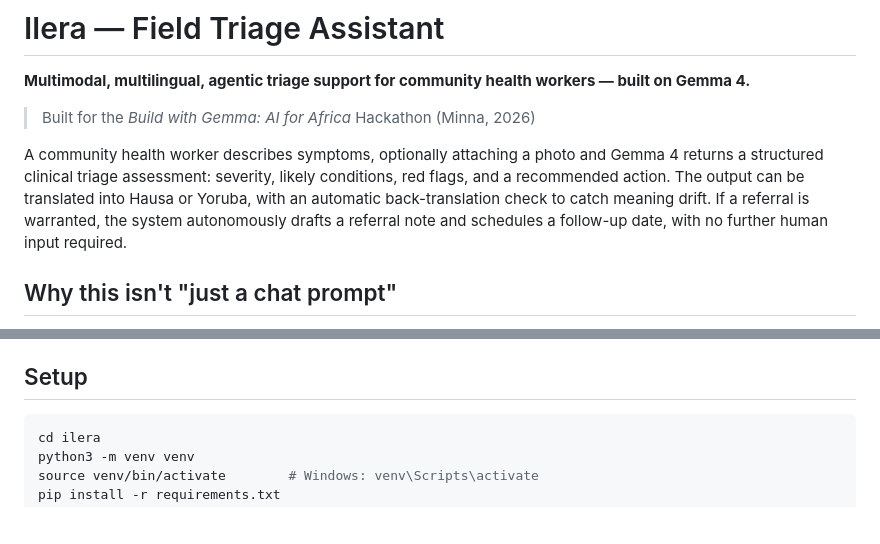
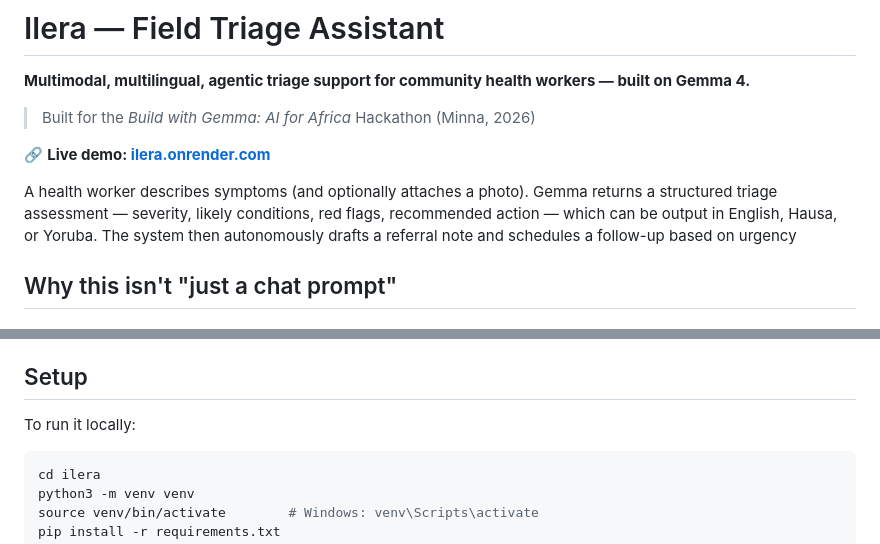
Before and after one commit to yusufpy/Build-with-Gemma-AI-for-Africa-Hackathon-Minna-2026, a Markdown page: README.md, 2 parts joined by grey strips. Drawn GitHub-style; blank space fills up the shorter version.

Commit message:
Enhance README with demo link and clearer description
Added a live demo link and improved the description of the triage system's functionality.

````diff
--- a/README.md
+++ b/README.md
@@ -4,12 +4,13 @@
 
 > Built for the *Build with Gemma: AI for Africa* Hackathon (Minna, 2026)
 
-A community health worker describes symptoms, optionally attaching a photo and Gemma 4 returns a structured clinical triage assessment: severity,
-likely conditions, red flags, and a recommended action. The output can be
-translated into Hausa or Yoruba, with an automatic back-translation check to
-catch meaning drift. If a referral is warranted, the system autonomously
-drafts a referral note and schedules a follow-up date, with no further human
-input required.
+🔗 **Live demo: [ilera.onrender.com](https://ilera.onrender.com)**
+
+A health worker describes symptoms (and optionally attaches a photo).
+Gemma returns a structured triage assessment — severity, likely conditions,
+red flags, recommended action — which can be output in English, Hausa, or
+Yoruba. The system then autonomously drafts a referral note and schedules
+a follow-up based on urgency
 
 
 ## Why this isn't "just a chat prompt"
@@ -31,6 +32,8 @@ input required.
   automatically based on urgency. See `agent.py`.
 
 ## Setup
+
+To run it locally:
 
 ```bash
 cd ilera
````
Also changed, not shown: other parts of README.md (+1 -1 lines).
